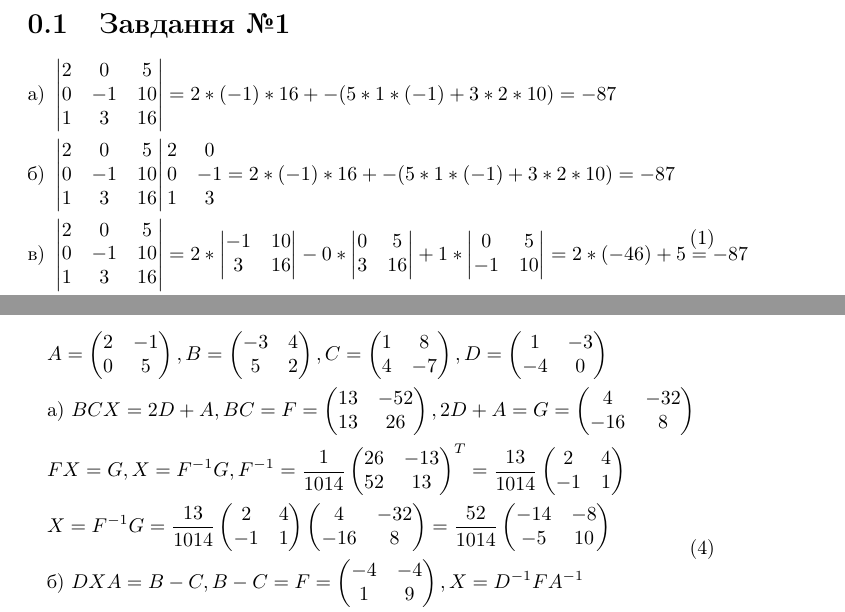
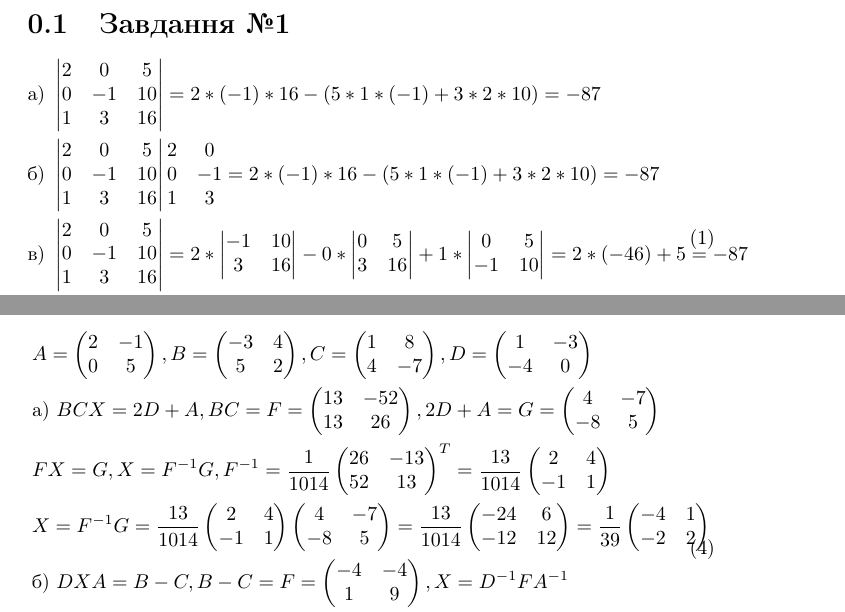
Before and after one commit to rmbozhko/MathLabs, a LaTeX document (lin_algebra/Розрахункова_робота1_ТР_02_БожкоРоман.tex): two parts of pages 2 and 4 of 5, joined at a grey line, cut so that both start at the same text. Compiled offline with pdfLaTeX.

Commit message:
Reviewed and checked all equations
Uploaded assignment to the portal

```diff
--- a/lin_algebra/Розрахункова_робота1_ТР_02_БожкоРоман.tex
+++ b/lin_algebra/Розрахункова_робота1_ТР_02_БожкоРоман.tex
@@ -33,8 +32,8 @@
 
 \section{Завдання №1}
 \begin{equation}\begin{split}\label{eq1}
-& \mbox{а) }\begin{vmatrix}2 & 0 & 5 \\0 & -1 & 10 \\1 & 3 & 16\end{vmatrix} = 2 * (-1) * 16 +- (5 * 1 * (-1) + 3 * 2 * 10) = -87 \\
-& \mbox{б) }\begin{vmatrix}2 & 0 & 5 \\0 & -1 & 10 \\1 & 3 & 16\end{vmatrix}\begin{matrix}2 & 0 \\0 & -1 \\1 & 3 \\\end{matrix} = 2 * (-1) * 16 +- (5 * 1 * (-1) + 3 * 2 * 10) = -87 \\
+& \mbox{а) }\begin{vmatrix}2 & 0 & 5 \\0 & -1 & 10 \\1 & 3 & 16\end{vmatrix} = 2 * (-1) * 16 - (5 * 1 * (-1) + 3 * 2 * 10) = -87 \\
+& \mbox{б) }\begin{vmatrix}2 & 0 & 5 \\0 & -1 & 10 \\1 & 3 & 16\end{vmatrix}\begin{matrix}2 & 0 \\0 & -1 \\1 & 3 \\\end{matrix} = 2 * (-1) * 16 - (5 * 1 * (-1) + 3 * 2 * 10) = -87 \\
 & \mbox{в) }\begin{vmatrix}2 & 0 & 5 \\0 & -1 & 10 \\1 & 3 & 16\end{vmatrix} = 2 * \begin{vmatrix}-1 & 10 \\ 3 & 16\end{vmatrix} - 0 * \begin{vmatrix}0 & 5 \\ 3 & 16\end{vmatrix} + 1 * \begin{vmatrix}0 & 5 \\ -1 & 10\end{vmatrix} = 2 * (-46) + 5 = -87 \\
 & \mbox{г) }\begin{vmatrix}2 & 0 & 5 \\0 & -1 & 10 \\1 & 3 & 16\end{vmatrix} \labelrel={eq1:zero_forming} \begin{vmatrix}0 & -6 & -27 \\0 & -1 & 10 \\1 & 3 & 16\end{vmatrix} = 1 * \begin{vmatrix}-6 & -27 \\ -1 & 10\end{vmatrix} = -60 - 27 = -87
 \end{split}\end{equation}
@@ -67,12 +66,12 @@
 \section{Завдання №4}
 \begin{equation}\label{eq4}\begin{split}
 	& A =\begin{pmatrix}2 & -1\\0 & 5\end{pmatrix}, B =\begin{pmatrix}-3 & 4\\5 & 2\end{pmatrix}, C =\begin{pmatrix}1 & 8\\4 & -7\end{pmatrix}, D =\begin{pmatrix}1 & -3\\-4 & 0\end{pmatrix} \\
-	& \mbox{a) }BCX = 2D + A, BC = F = \begin{pmatrix}13 & -52\\13 & 26\end{pmatrix}, 2D + A = G = \begin{pmatrix}4 & -32\\-16 & 8\end{pmatrix}  \\
+	& \mbox{a) }BCX = 2D + A, BC = F = \begin{pmatrix}13 & -52\\13 & 26\end{pmatrix}, 2D + A = G = \begin{pmatrix}4 & -7\\-8 & 5\end{pmatrix}  \\
 & FX = G, X = F^{-1}G, F^{-1} = \frac{1}{1014}\begin{pmatrix}26 & -13\\52 & 13\end{pmatrix}^{T} = \frac{13}{1014}\begin{pmatrix}2 & 4\\-1 & 1\end{pmatrix} \\
-& X = F^{-1}G = \frac{13}{1014}\begin{pmatrix}2 & 4\\-1 & 1\end{pmatrix}\begin{pmatrix}4 & -32\\-16 & 8\end{pmatrix} = \frac{52}{1014}\begin{pmatrix}-14 & -8\\-5 & 10\end{pmatrix} \\
+& X = F^{-1}G = \frac{13}{1014}\begin{pmatrix}2 & 4\\-1 & 1\end{pmatrix}\begin{pmatrix}4 & -7\\-8 & 5\end{pmatrix} = \frac{13}{1014}\begin{pmatrix}-24  & 6\\-12 & 12\end{pmatrix} =  \frac{1}{39}\begin{pmatrix}-4  & 1\\-2 & 2\end{pmatrix}\\
 	& \mbox{б) }DXA=B-C, B-C=F=\begin{pmatrix}-4 & -4\\1 & 9\end{pmatrix}, X = D^{-1}FA^{-1} \\
-& D^{-1}F = G = \frac{1}{-12}\begin{pmatrix}0 & 3\\4 & 1\end{pmatrix}\begin{pmatrix}-4 & -4\\1 & 9\end{pmatrix} = \frac{1}{-12}\begin{pmatrix}3 & 27\\-15 & -7\end{pmatrix}\\
-& X = GA^{-1} = \frac{1}{-12}\begin{pmatrix}3 & 27\\-15 & -7\end{pmatrix} * \frac{1}{10}\begin{pmatrix}5 & 1\\0 & 2\end{pmatrix} = \frac{1}{120}\begin{pmatrix}15 & 57\\-75 & -29\end{pmatrix}
+& D^{-1}F = G = \frac{1}{-12}\begin{pmatrix}0 & 3\\4 & 1\end{pmatrix}\begin{pmatrix}-4 & -4\\1 & 9\end{pmatrix} = \frac{1}{-12}\begin{pmatrix}3 & 27\\-15 & -7\end{pmatrix} \\
+& X = GA^{-1} = \frac{1}{-12}\begin{pmatrix}3 & 27\\-15 & -7\end{pmatrix} * \frac{1}{10}\begin{pmatrix}5 & 1\\0 & 2\end{pmatrix} = \frac{1}{-120}\begin{pmatrix}15 & 57\\-75 & -29\end{pmatrix}
 \end{split}\end{equation}
 
 \section{Завдання №5}
```
Also changed, not shown: lin_algebra/Розрахункова_робота1_ТР_02_БожкоРоман.tex (3 more changed lines).
